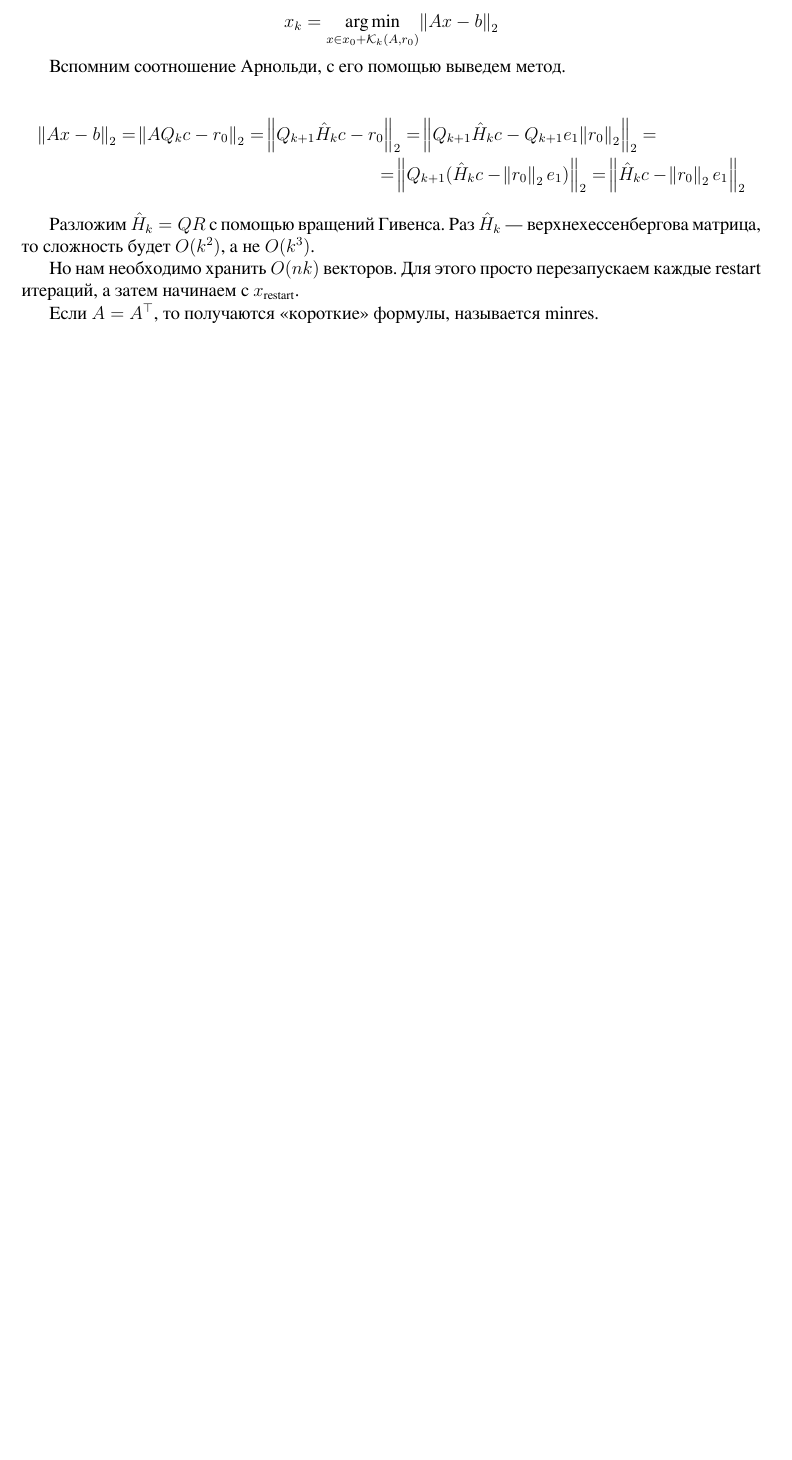
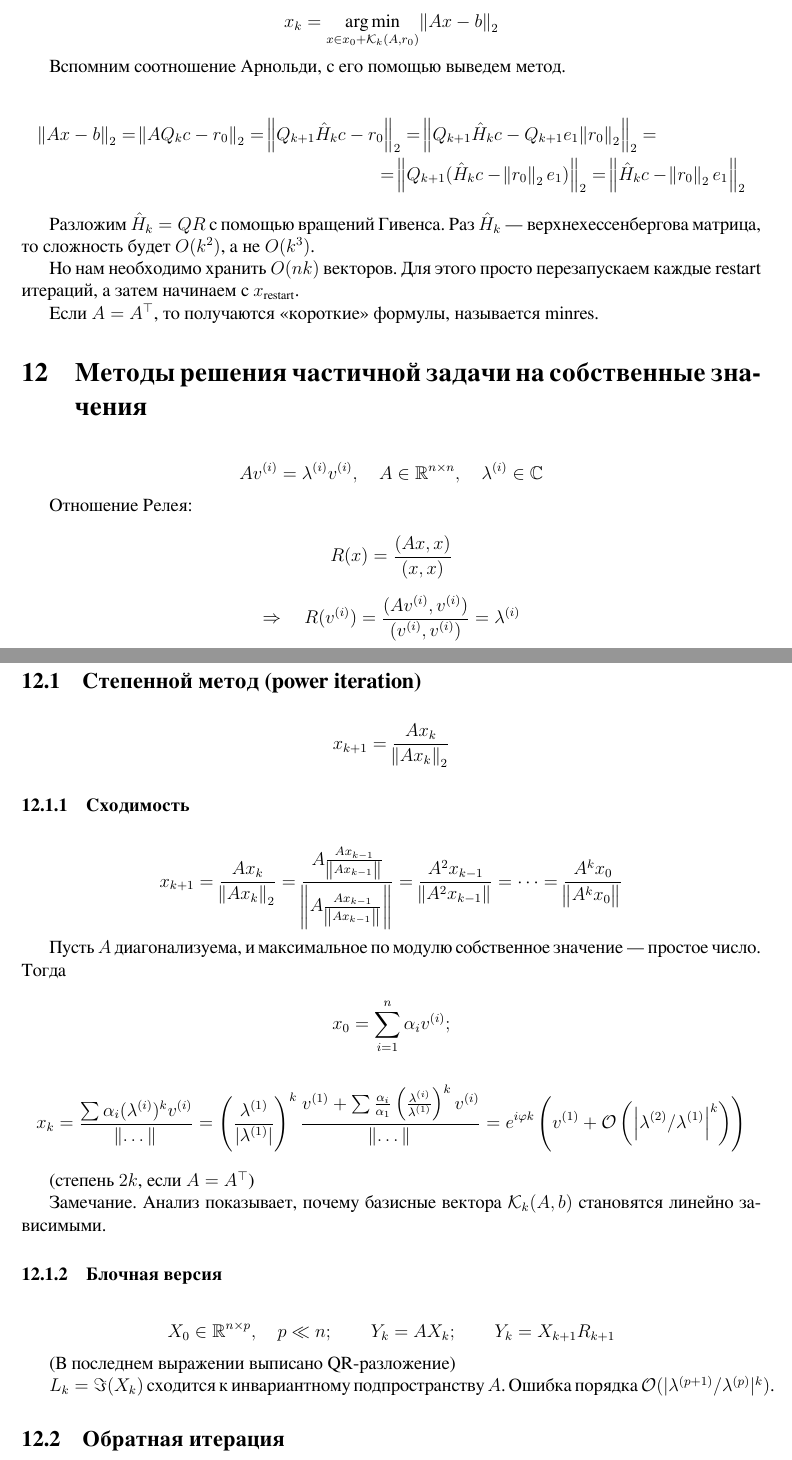
Before and after one commit to TurtlePU/matcomp-2020, a LaTeX document (main.tex, which reads 20.12.07.tex): part of page 33 of 33 before the commit and two parts of pages 34 and 35 of 36 after it, the two joined at a grey line, cut so that both start at the same text, the shorter picture padded with empty space. Compiled offline with XeLaTeX.

Commit message:
+ 20.12.07 [draft]

```diff
--- /dev/null
+++ b/20.12.07.tex
@@ -0,0 +1,17 @@
+\section{Методы решения частичной задачи на собственные значения}
+
+\[
+    A v^{(i)} = \lambda^{(i)} v^{(i)}, \quad A \in \R^{n \times n}, \quad
+    \lambda^{(i)} \in \CC
+\]
+
+Отношение Релея:
+
+\[
+    R(x) = \frac{(A x, x)}{(x, x)}
+\]
+
+\[
+    \Rightarrow\quad R(v^{(i)})
+    = \frac{(A v^{(i)}, v^{(i)})}{(v^{(i)}, v^{(i)})}
+    = \lambda^{(i)}
@@ -0,0 +26,51 @@
+\subsection{Степенной метод (power iteration)}
+
+\[
+    x_{k + 1} = \frac{A x_k}{\norm{A x_k}_2}
+\]
+
+\subsubsection{Сходимость}
+
+\[
+    x_{k + 1} = \frac{A x_k}{\norm{A x_k}_2}
+    = \frac{A \frac{A x_{k - 1}}{\norm{A x_{k - 1}}}}
+     {\norm{A \frac{A x_{k - 1}}{\norm{A x_{k - 1}}}}}
+    = \frac{A^2 x_{k - 1}}{\norm{A^2 x_{k - 1}}} = \dots
+    = \frac{A^k x_0}{\norm{A^k x_0}}
+\]
+
+Пусть $A$ диагонализуема, и максимальное по модулю собственное значение ---
+простое число. Тогда
+
+\[
+    x_0 = \sum_{i = 1}^n \alpha_i v^{(i)};
+\]
+
+\[
+    x_k = \frac{\sum \alpha_i (\lambda^{(i)})^k v^{(i)}}{\norm{\dots}}
+    = \left(\frac{\lambda^{(1)}}{|\lambda^{(1)}|}\right)^k
+    \frac{v^{(1)} + \sum \frac{\alpha_i}{\alpha_1} \left(\frac{\lambda^{(i)}}
+        {\lambda^{(1)}}\right)^k v^{(i)}}{\norm{\dots}}
+    = e^{i \phi k} \left( v^{(1)} + \mathcal{O} \left( \left| \lambda^{(2)}
+            / \lambda^{(1)} \right|^k \right) \right)
+\]
+
+(степень $2k$, если $A = A^\top$)
+
+Замечание. Анализ показывает, почему базисные вектора $\mathcal{K}_k(A, b)$
+становятся линейно зависимыми.
+
+\subsubsection{Блочная версия}
+
+\[
+    X_0 \in \R^{n \times p}, \quad p \ll n; \qquad
+    Y_k = A X_k; \qquad
+    Y_k = X_{k + 1} R_{k + 1}
+\]
+
+(В последнем выражении выписано QR-разложение)
+
+$L_k = \Im (X_k)$ сходится к инвариантному подпространству $A$. Ошибка
+порядка $\mathcal{O}(|\lambda^{(p + 1)} / \lambda^{(p)}|^k)$.
+
+\subsection{Обратная итерация}
```
Also changed, not shown: main.tex (+1 -0 lines), main.pdf, 20.12.07.tex (103 more changed lines).
